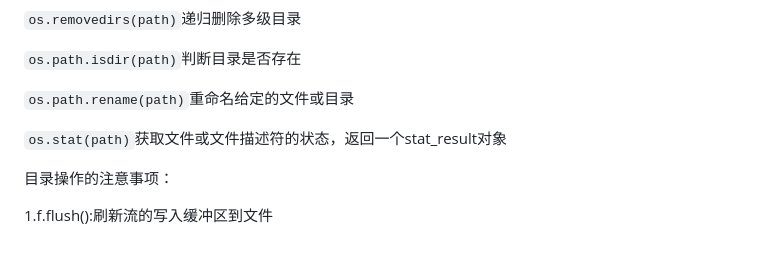
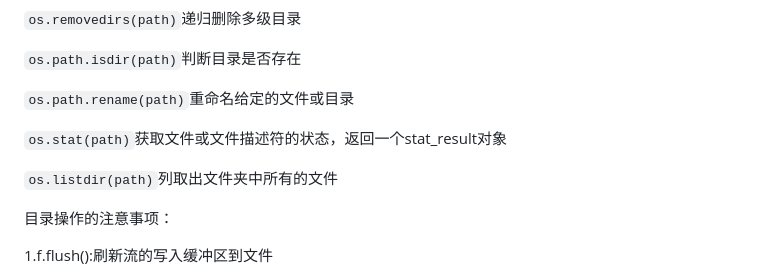
Before and after one commit to ljuyx010/gitDemo, a Markdown page: Python学习笔记.md, the part around the change. Drawn GitHub-style; blank space fills up the shorter version.

Commit message:
添加listdir

```diff
--- a/Python学习笔记.md
+++ b/Python学习笔记.md
@@ -2138,6 +2138,8 @@ I/O类型：
 
 `os.stat(path)`获取文件或文件描述符的状态，返回一个stat_result对象
 
+`os.listdir(path)`列取出文件夹中所有的文件
+
 目录操作的注意事项：
 
 1.f.flush():刷新流的写入缓冲区到文件
```
